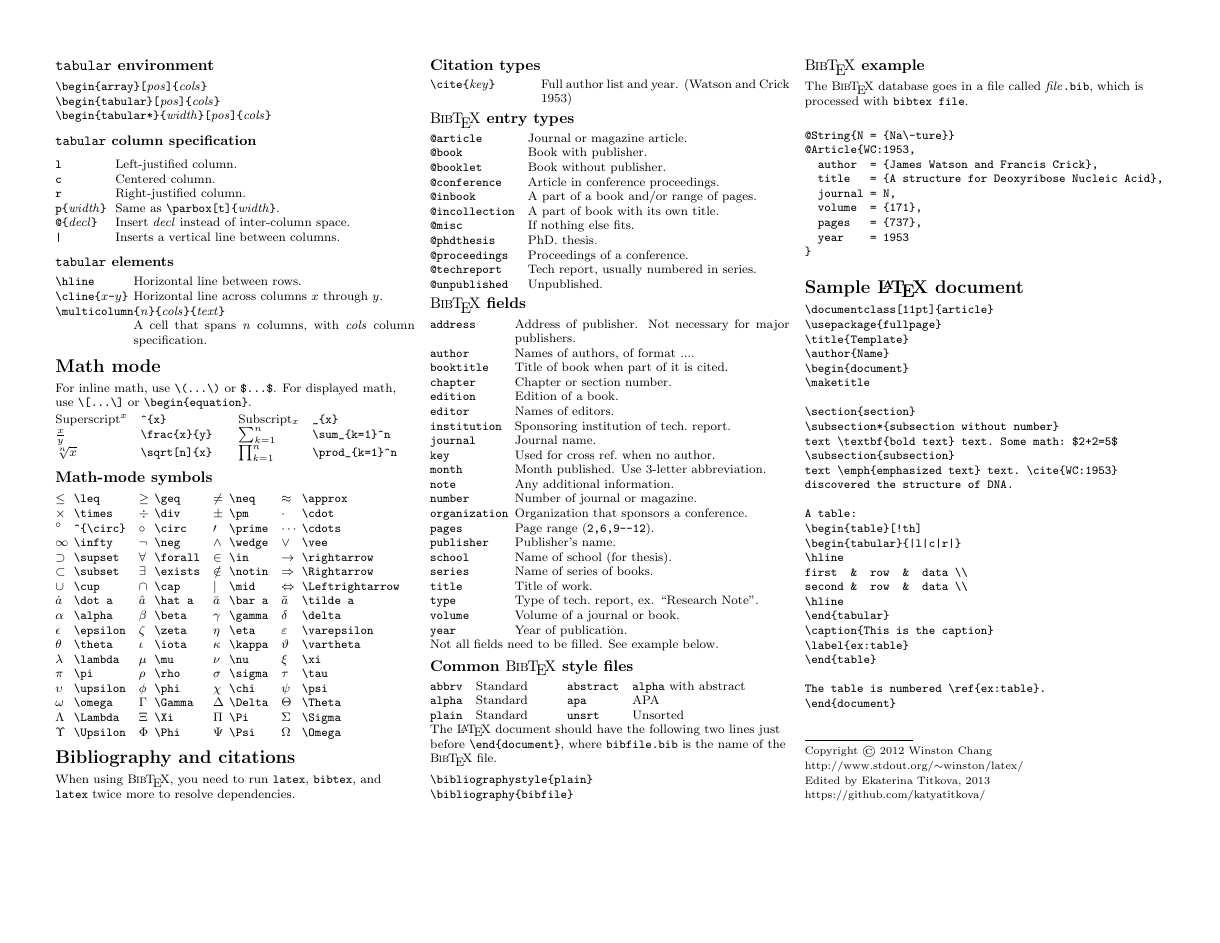
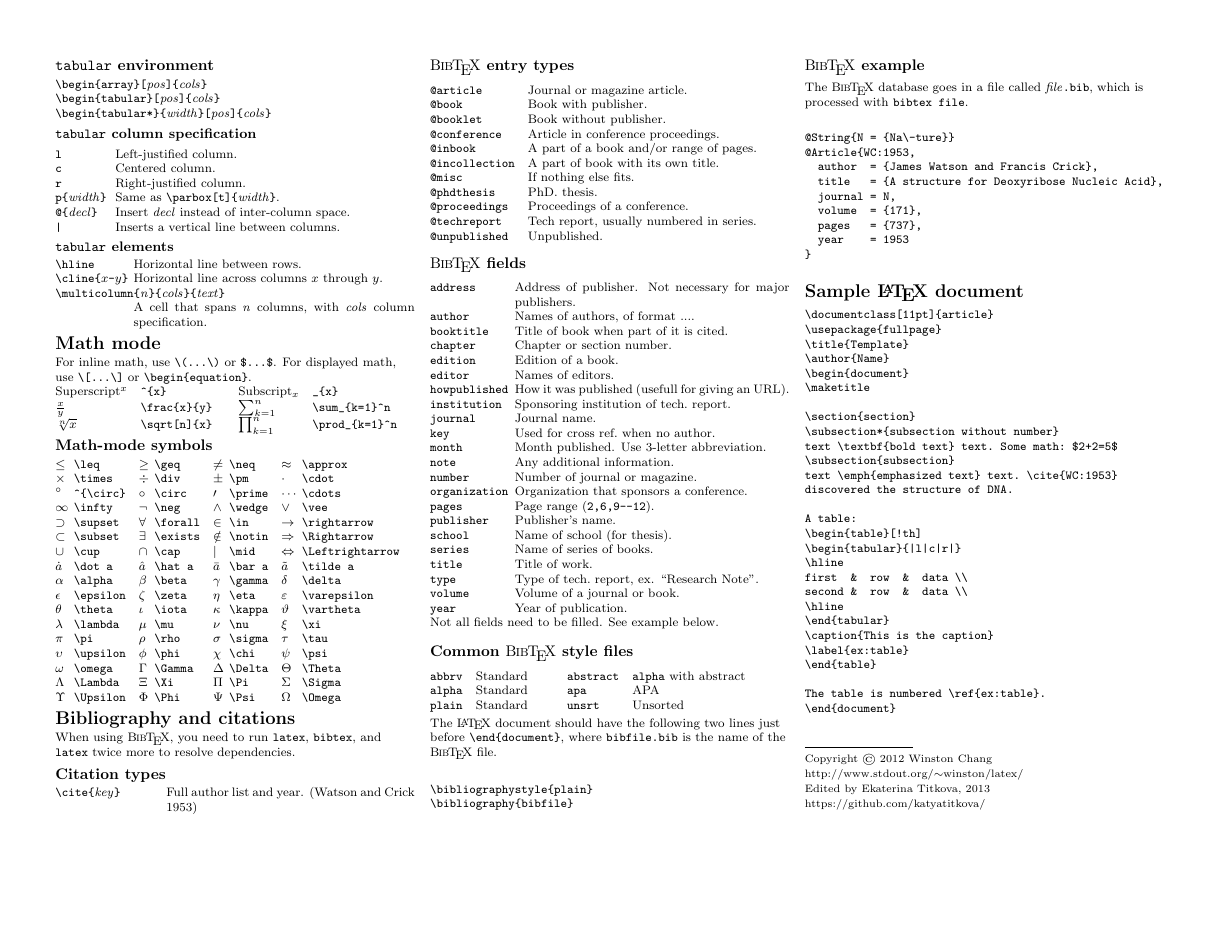
Before and after one commit to changebias/LaTeX-cheat-sheet, a LaTeX thesis (latexsheet.tex): page 2 of 2. Compiled offline with pdfLaTeX.

Commit message:
new info about BibTeX fields

```diff
--- a/latexsheet.tex
+++ b/latexsheet.tex
@@ -619,6 +619,7 @@ and \texttt{latex} twice more to resolve dependencies.
 \verb!chapter!          &  Chapter or section number. \\
 \verb!edition!          &  Edition of a book. \\
 \verb!editor!           &  Names of editors. \\
+\verb!howpublished!     &  How it was published (usefull for giving an URL). \\
 \verb!institution!      &  Sponsoring institution of tech.\ report. \\
 \verb!journal!          &  Journal name. \\
 \verb!key!              &  Used for cross ref.\ when no author. \\
```
Also changed, not shown: latexsheet.pdf.
